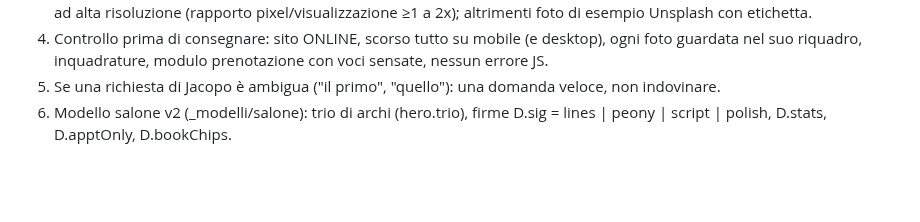
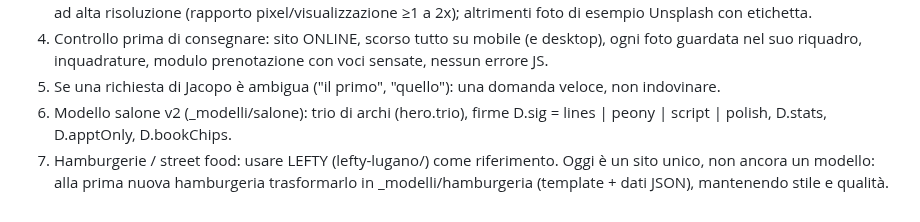
Before and after one commit to jdozio/dozioswebsites-anteprime, a Markdown page: _interno/METODO.md, the part around the change. Rendered like a GitHub page; blank space fills up the shorter version.

Commit message:
METODO: LEFTY riferimento hamburgerie
Co-Authored-By: Claude Opus 5.5 <noreply@anthropic.com>
Claude-Session: https://claude.ai/code/session_01PgzgnGYMcnS8HktvE49y4X

```diff
--- a/_interno/METODO.md
+++ b/_interno/METODO.md
@@ -222,3 +222,4 @@ Riferimento di livello: jungle-club-lugano. Mai consegnare siti "ordinati ma ugu
 4. Controllo prima di consegnare: sito ONLINE, scorso tutto su mobile (e desktop), ogni foto guardata nel suo riquadro, inquadrature, modulo prenotazione con voci sensate, nessun errore JS.
 5. Se una richiesta di Jacopo è ambigua ("il primo", "quello"): una domanda veloce, non indovinare.
 6. Modello salone v2 (_modelli/salone): trio di archi (hero.trio), firme D.sig = lines | peony | script | polish, D.stats, D.apptOnly, D.bookChips.
+7. Hamburgerie / street food: usare LEFTY (lefty-lugano/) come riferimento. Oggi è un sito unico, non ancora un modello: alla prima nuova hamburgeria trasformarlo in _modelli/hamburgeria (template + dati JSON), mantenendo stile e qualità.
```
